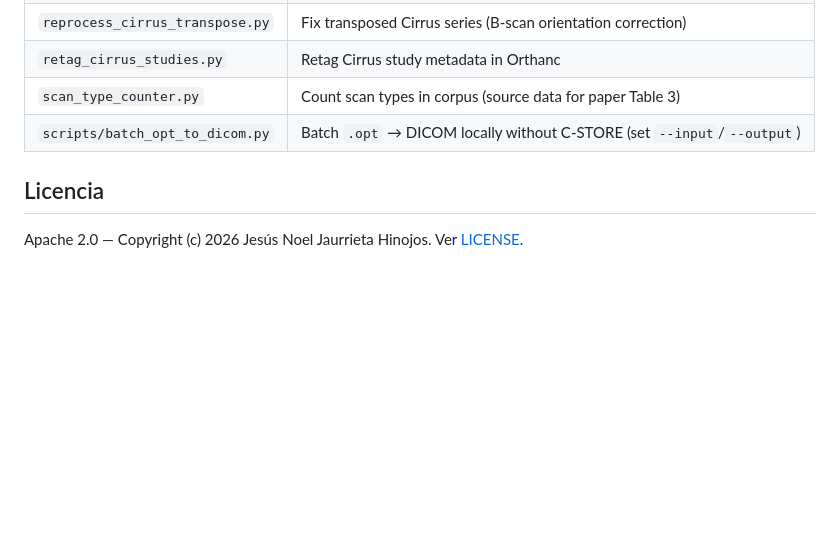
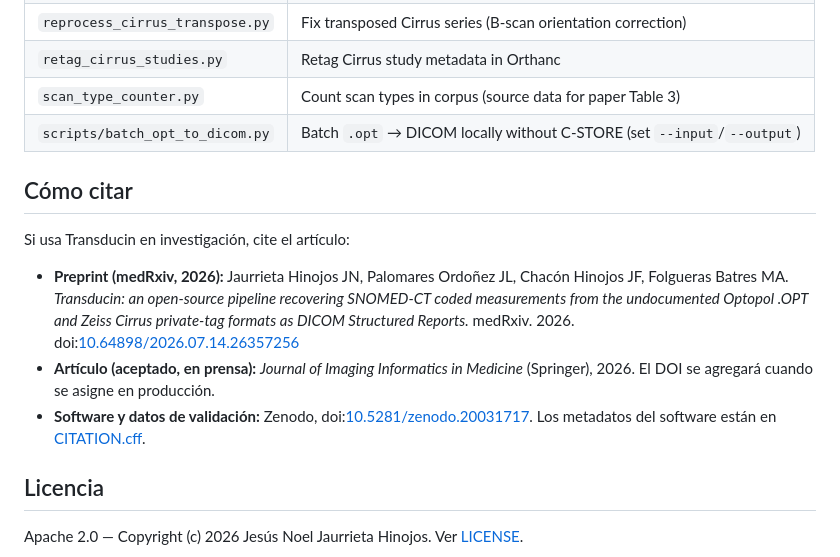
Before and after one commit to oftalmos-org/transducin, a Markdown page: README.md, the part around one of its changes. Rendered like a GitHub page; blank space fills up the shorter version.

```diff
--- a/README.md
+++ b/README.md
@@ -319,6 +327,14 @@ Herramientas de mantenimiento PACS en la raíz del repositorio (requieren conexi
 | `scan_type_counter.py` | Count scan types in corpus (source data for paper Table 3) |
 | `scripts/batch_opt_to_dicom.py` | Batch `.opt` → DICOM locally without C-STORE (set `--input`/`--output`) |
 
+## Cómo citar
+
+Si usa Transducin en investigación, cite el artículo:
+
+- **Preprint (medRxiv, 2026):** Jaurrieta Hinojos JN, Palomares Ordoñez JL, Chacón Hinojos JF, Folgueras Batres MA. *Transducin: an open-source pipeline recovering SNOMED-CT coded measurements from the undocumented Optopol .OPT and Zeiss Cirrus private-tag formats as DICOM Structured Reports.* medRxiv. 2026. doi:[10.64898/2026.07.14.26357256](https://doi.org/10.64898/2026.07.14.26357256)
+- **Artículo (aceptado, en prensa):** *Journal of Imaging Informatics in Medicine* (Springer), 2026. El DOI se agregará cuando se asigne en producción.
+- **Software y datos de validación:** Zenodo, doi:[10.5281/zenodo.20031717](https://doi.org/10.5281/zenodo.20031717). Los metadatos del software están en [CITATION.cff](CITATION.cff).
+
 ## Licencia
 
 Apache 2.0 — Copyright (c) 2026 Jesús Noel Jaurrieta Hinojos. Ver [LICENSE](LICENSE).
```
Also changed, not shown: other parts of README.md (+8 -0 lines), docs/figures/topcon-grosor-comparacion-experimental.jpg (added), docs/figures/topcon-grosor-ilm-bm-experimental.png (added).
